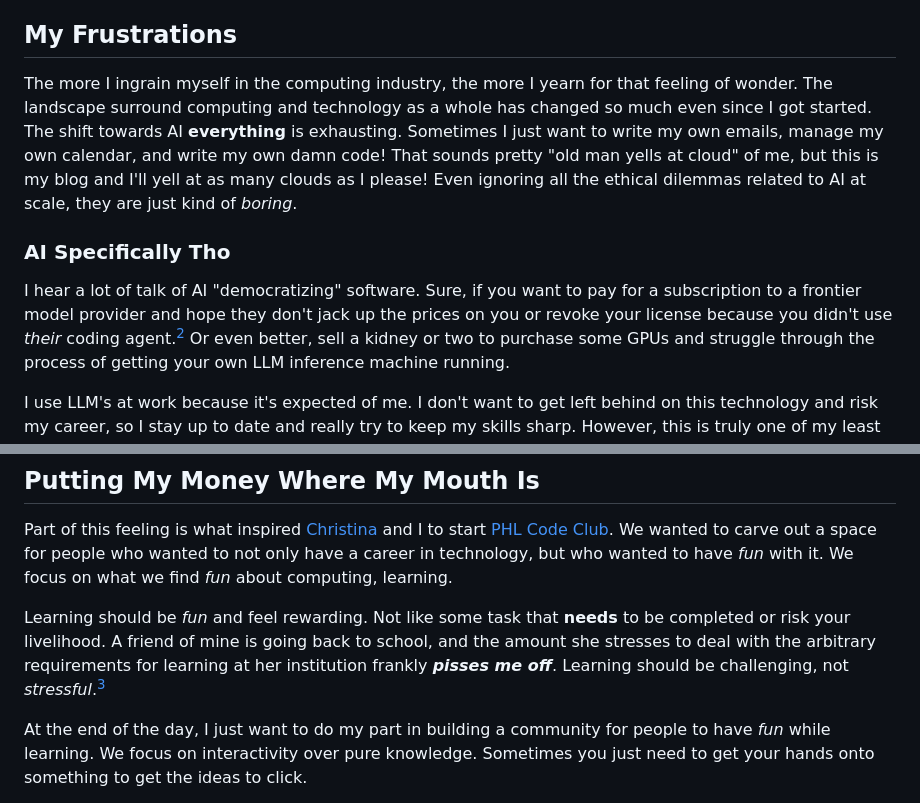
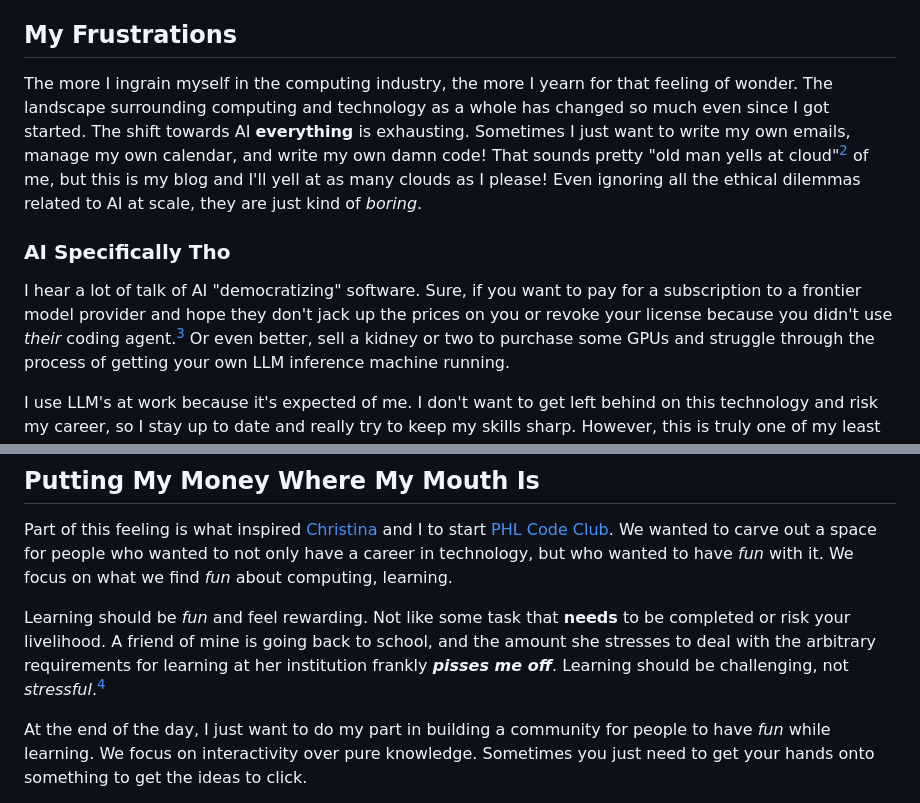
Before and after one commit to GV14982/gvasquez-dev, a Markdown page: src/blog/computing-for-fun.md, 2 parts joined by grey strips. GitHub-like rendering.

Commit message:
blog: a couple small updates

```diff
--- a/src/blog/computing-for-fun.md
+++ b/src/blog/computing-for-fun.md
@@ -39,10 +39,10 @@ of success for software engineers.
 ## My Frustrations
 
 The more I ingrain myself in the computing industry, the more I yearn for that
-feeling of wonder. The landscape surround computing and technology as a whole has
-changed so much even since I got started. The shift towards AI **everything** is
-exhausting. Sometimes I just want to write my own emails, manage my own calendar,
-and write my own damn code! That sounds pretty "old man yells at cloud" of me,
+feeling of wonder. The landscape surrounding computing and technology as a whole
+has changed so much even since I got started. The shift towards AI **everything**
+is exhausting. Sometimes I just want to write my own emails, manage my own calendar,
+and write my own damn code! That sounds pretty "old man yells at cloud"[^2] of me,
 but this is my blog and I'll yell at as many clouds as I please! Even ignoring
 all the ethical dilemmas related to AI at scale, they are just kind of _boring_.
 
@@ -51,7 +51,7 @@ all the ethical dilemmas related to AI at scale, they are just kind of _boring_.
 I hear a lot of talk of AI "democratizing" software. Sure, if you want to pay
 for a subscription to a frontier model provider and hope they don't jack up
 the prices on you or revoke your license because you didn't use _their_ coding
-agent.[^2] Or even better, sell a kidney or two to purchase some GPUs and struggle
+agent.[^3] Or even better, sell a kidney or two to purchase some GPUs and struggle
 through the process of getting your own LLM inference machine running.
 
 I use LLM's at work because it's expected of me. I don't want to get left behind
@@ -77,7 +77,7 @@ Learning should be _fun_ and feel rewarding. Not like some task that **needs**
 to be completed or risk your livelihood. A friend of mine is going back to school,
 and the amount she stresses to deal with the arbitrary requirements for learning
 at her institution frankly **_pisses me off_**. Learning should be challenging,
-not _stressful_.[^3]
+not _stressful_.[^4]
 
 At the end of the day, I just want to do my part in building a community for people
 to have _fun_ while learning. We focus on interactivity over pure knowledge. Sometimes
```
Also changed, not shown: other parts of src/blog/computing-for-fun.md (+5 -3 lines).
